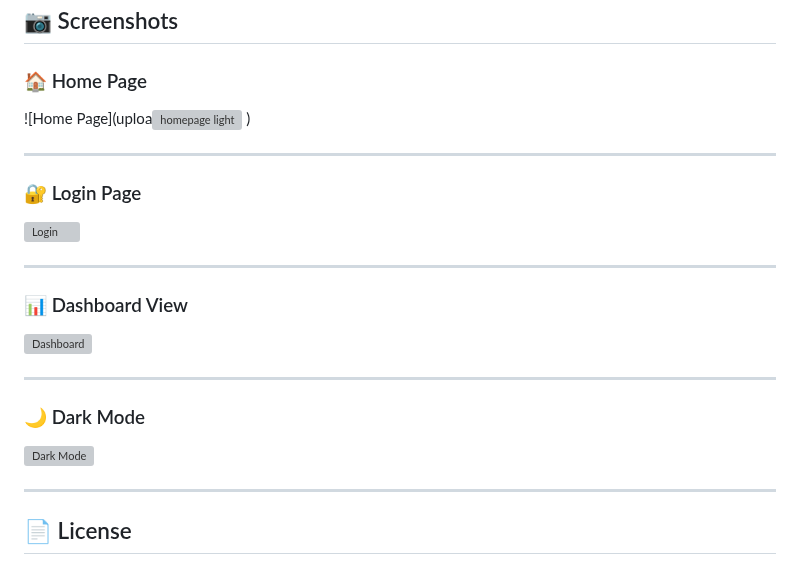
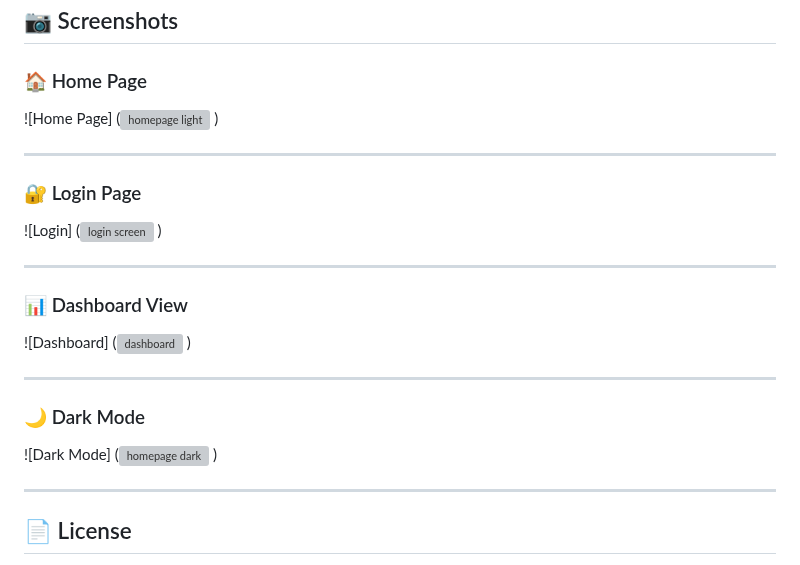
Before and after one commit to rgb-kshitij/ExpenseTracker, a Markdown page: README.md, the part around the change. GitHub-like rendering; grey boxes are pictures that could not be loaded.

```diff
--- a/README.md
+++ b/README.md
@@ -135,26 +135,30 @@ I built this project to understand real-world development concepts including:
   ## 📷 Screenshots
 
 ### 🏠 Home Page
-![Home Page](uploa<img width="1080" height="763" alt="homepage light" src="https://github.com/user-attachments/assets/0d69c8fa-6153-4c7f-9c61-6d3e30dfbec1" />
+![Home Page]
+(<img width="1080" height="763" alt="homepage light" src="https://github.com/user-attachments/assets/0d69c8fa-6153-4c7f-9c61-6d3e30dfbec1" />
 )
 
 ---
 
 ### 🔐 Login Page
-![Login](<img width="1080" height="738" alt="login screen" src="https://github.com/user-attachments/assets/c3991e70-9212-4e8a-a8c4-1d82bf014e1f" />
+![Login]
+(<img width="1080" height="738" alt="login screen" src="https://github.com/user-attachments/assets/c3991e70-9212-4e8a-a8c4-1d82bf014e1f" />
 )
 
 ---
 
 ### 📊 Dashboard View
-![Dashboard](<img width="771" height="1334" alt="dashboard" src="https://github.com/user-attachments/assets/5e0c91f8-8443-4625-988a-9896cdeb98a8" />
+![Dashboard]
+(<img width="771" height="1334" alt="dashboard" src="https://github.com/user-attachments/assets/5e0c91f8-8443-4625-988a-9896cdeb98a8" />
 )
 
 
 ---
 
 ### 🌙 Dark Mode
-![Dark Mode](<img width="1080" height="777" alt="homepage dark" src="https://github.com/user-attachments/assets/a46c08b7-a79f-4c8b-a8b6-611d16387418" />
+![Dark Mode]
+(<img width="1080" height="777" alt="homepage dark" src="https://github.com/user-attachments/assets/a46c08b7-a79f-4c8b-a8b6-611d16387418" />
 )
 
 ---
```
